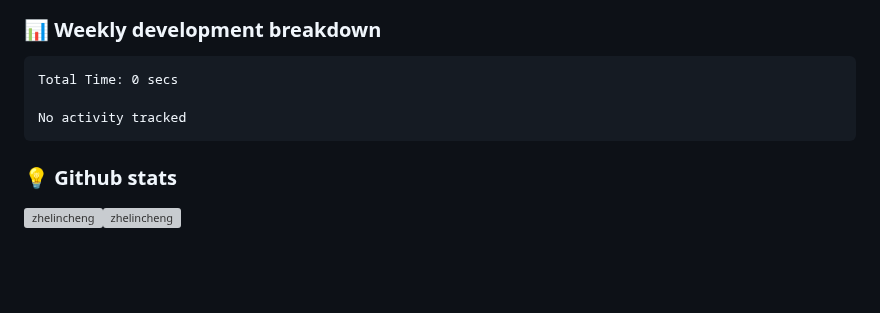
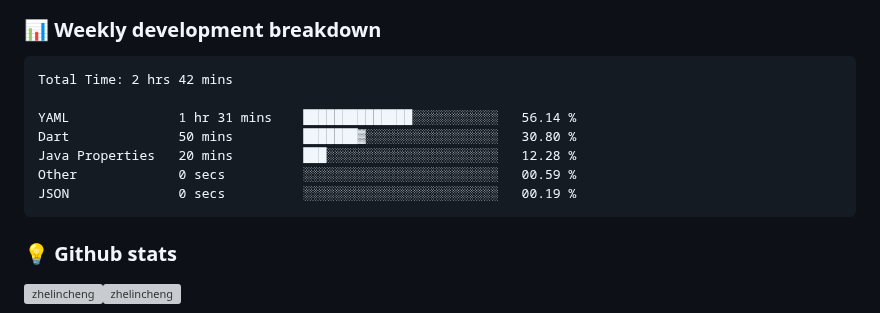
Before and after one commit to ZhelinCheng/ZhelinCheng, a Markdown page: README.md, the part around the change. Drawn GitHub-style; blank space fills up the shorter version; grey boxes are pictures that could not be loaded.

Commit message:
Updated waka-readme graph with new metrics

````diff
--- a/README.md
+++ b/README.md
@@ -190,9 +190,13 @@ Here are some ideas to get you started:
 <!--START_SECTION:waka-->
 
 ```txt
-Total Time: 0 secs
+Total Time: 2 hrs 42 mins
 
-No activity tracked
+YAML              1 hr 31 mins    ██████████████░░░░░░░░░░░   56.14 %
+Dart              50 mins         ███████▓░░░░░░░░░░░░░░░░░   30.80 %
+Java Properties   20 mins         ███░░░░░░░░░░░░░░░░░░░░░░   12.28 %
+Other             0 secs          ░░░░░░░░░░░░░░░░░░░░░░░░░   00.59 %
+JSON              0 secs          ░░░░░░░░░░░░░░░░░░░░░░░░░   00.19 %
 ```
 
 <!--END_SECTION:waka-->
````
